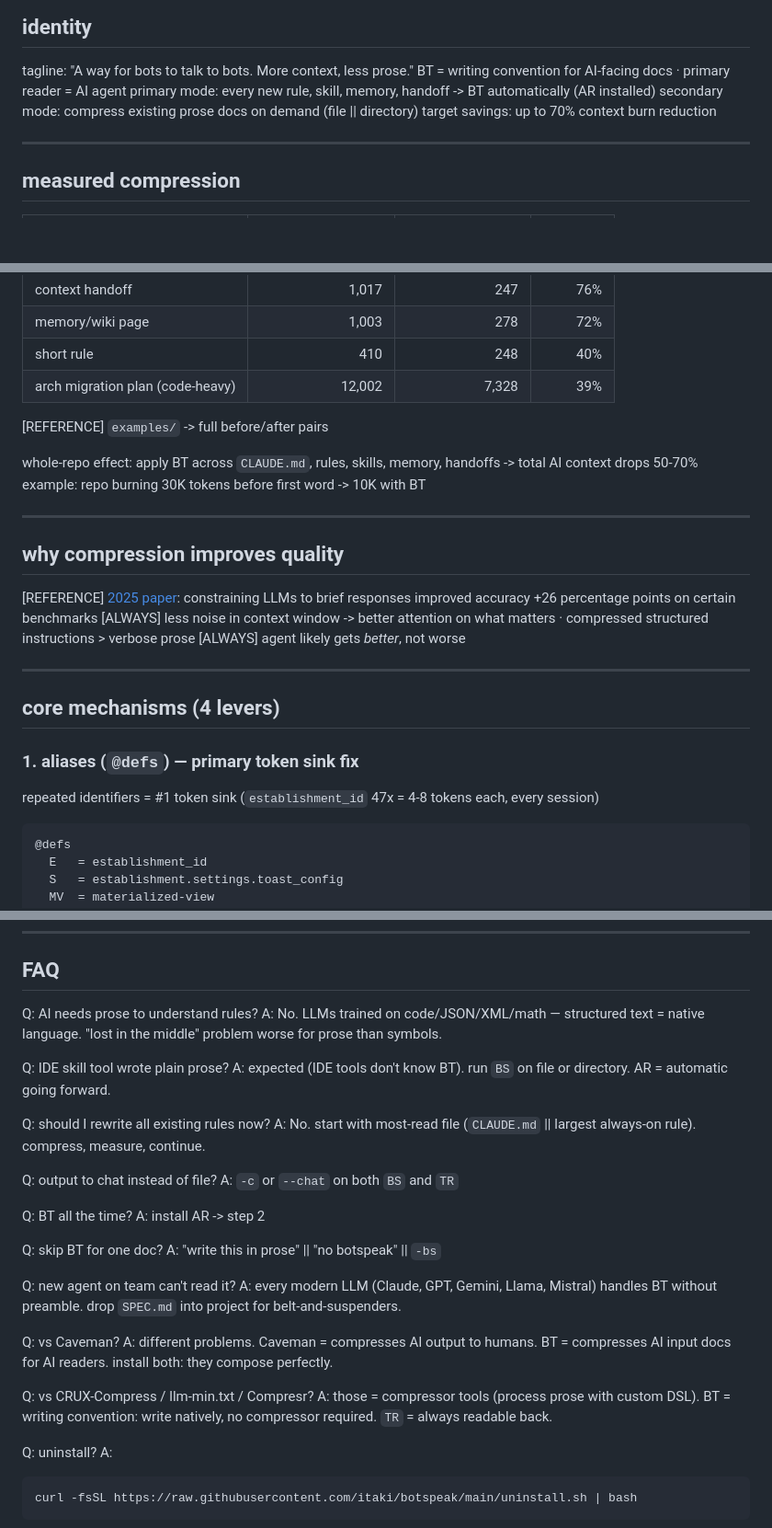
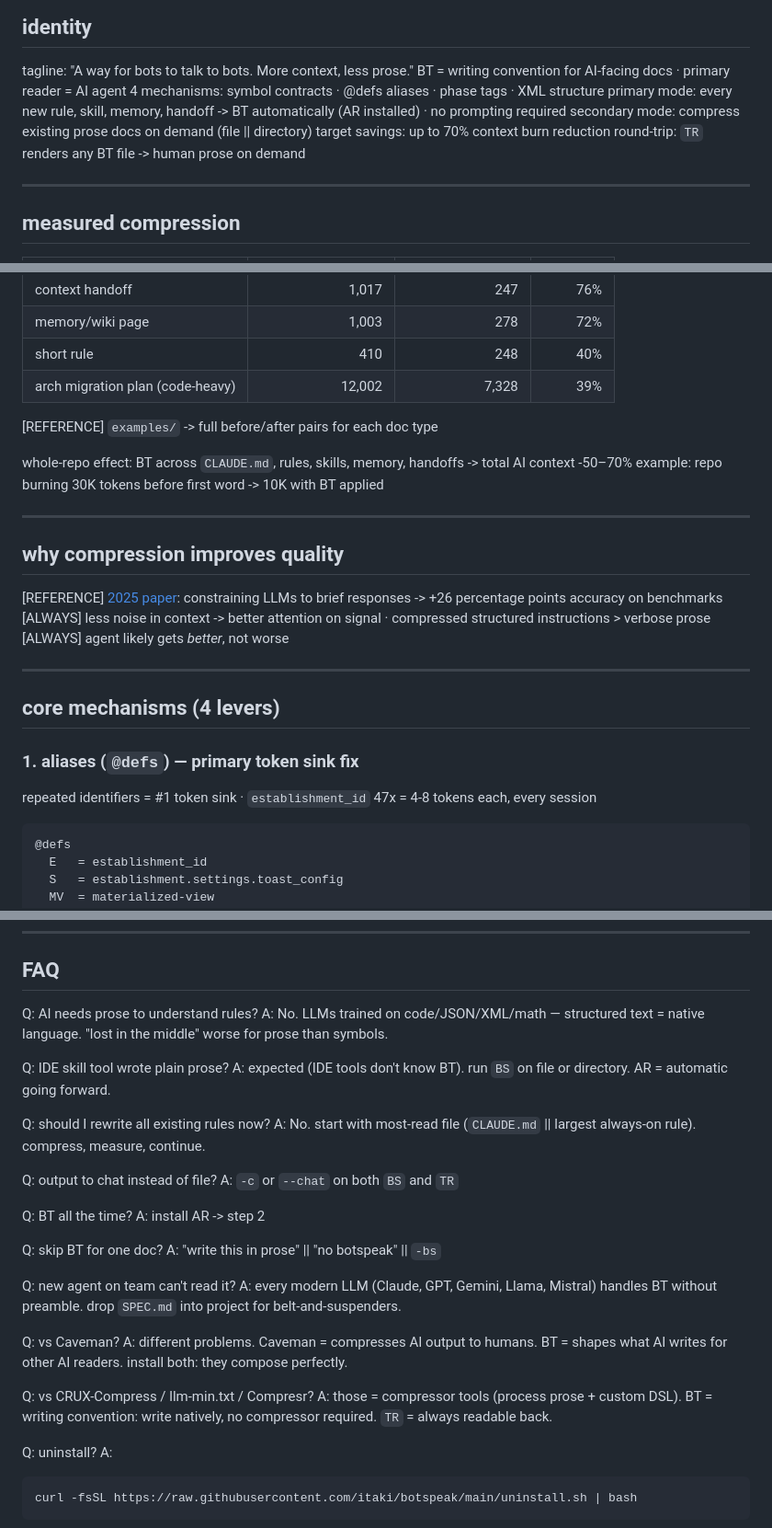
Before and after one commit to itaki/botspeak, a Markdown page: README-FOR-AI.md, 3 parts joined by grey strips. Shown at 92% size. Drawn GitHub-style; blank space fills up the shorter version.

````diff
--- a/README-FOR-AI.md
+++ b/README-FOR-AI.md
@@ -16,9 +16,11 @@
 
 tagline: "A way for bots to talk to bots. More context, less prose."
 BT = writing convention for AI-facing docs · primary reader = AI agent
-primary mode: every new rule, skill, memory, handoff -> BT automatically (AR installed)
+4 mechanisms: symbol contracts · @defs aliases · phase tags · XML structure
+primary mode: every new rule, skill, memory, handoff -> BT automatically (AR installed) · no prompting required
 secondary mode: compress existing prose docs on demand (file || directory)
 target savings: up to 70% context burn reduction
+round-trip: `TR` renders any BT file -> human prose on demand
 
 ---
 
@@ -33,17 +35,17 @@ target savings: up to 70% context burn reduction
 | short rule | 410 | 248 | 40% |
 | arch migration plan (code-heavy) | 12,002 | 7,328 | 39% |
 
-[REFERENCE] `examples/` -> full before/after pairs
+[REFERENCE] `examples/` -> full before/after pairs for each doc type
 
-whole-repo effect: apply BT across `CLAUDE.md`, rules, skills, memory, handoffs -> total AI context drops 50-70%
-example: repo burning 30K tokens before first word -> 10K with BT
+whole-repo effect: BT across `CLAUDE.md`, rules, skills, memory, handoffs -> total AI context -50–70%
+example: repo burning 30K tokens before first word -> 10K with BT applied
 
 ---
 
 ## why compression improves quality
 
-[REFERENCE] [2025 paper](https://arxiv.org/abs/2604.00025v1): constraining LLMs to brief responses improved accuracy +26 percentage points on certain benchmarks
-[ALWAYS] less noise in context window -> better attention on what matters · compressed structured instructions > verbose prose
+[REFERENCE] [2025 paper](https://arxiv.org/abs/2604.00025v1): constraining LLMs to brief responses -> +26 percentage points accuracy on benchmarks
+[ALWAYS] less noise in context -> better attention on signal · compressed structured instructions > verbose prose
 [ALWAYS] agent likely gets *better*, not worse
 
 ---
@@ -52,7 +54,7 @@ example: repo burning 30K tokens before first word -> 10K with BT
 
 ### 1. aliases (`@defs`) — primary token sink fix
 
-repeated identifiers = #1 token sink (`establishment_id` 47x = 4-8 tokens each, every session)
+repeated identifiers = #1 token sink · `establishment_id` 47x = 4-8 tokens each, every session
 
 ```
 @defs
@@ -187,7 +189,7 @@ add `-c` to render in chat instead of file
 ## FAQ
 
 Q: AI needs prose to understand rules?
-A: No. LLMs trained on code/JSON/XML/math — structured text = native language. "lost in the middle" problem worse for prose than symbols.
+A: No. LLMs trained on code/JSON/XML/math — structured text = native language. "lost in the middle" worse for prose than symbols.
 
 Q: IDE skill tool wrote plain prose?
 A: expected (IDE tools don't know BT). run `BS` on file or directory. AR = automatic going forward.
@@ -208,10 +210,10 @@ Q: new agent on team can't read it?
 A: every modern LLM (Claude, GPT, Gemini, Llama, Mistral) handles BT without preamble. drop `SPEC.md` into project for belt-and-suspenders.
 
 Q: vs Caveman?
-A: different problems. Caveman = compresses AI output to humans. BT = compresses AI input docs for AI readers. install both: they compose perfectly.
+A: different problems. Caveman = compresses AI output to humans. BT = shapes what AI writes for other AI readers. install both: they compose perfectly.
 
 Q: vs CRUX-Compress / llm-min.txt / Compresr?
-A: those = compressor tools (process prose with custom DSL). BT = writing convention: write natively, no compressor required. `TR` = always readable back.
+A: those = compressor tools (process prose + custom DSL). BT = writing convention: write natively, no compressor required. `TR` = always readable back.
 
 Q: uninstall?
 A:
````
Also changed, not shown: other parts of README-FOR-AI.md (+4 -4 lines), skills/botspeak/SKILL.md (+3 -0 lines).
